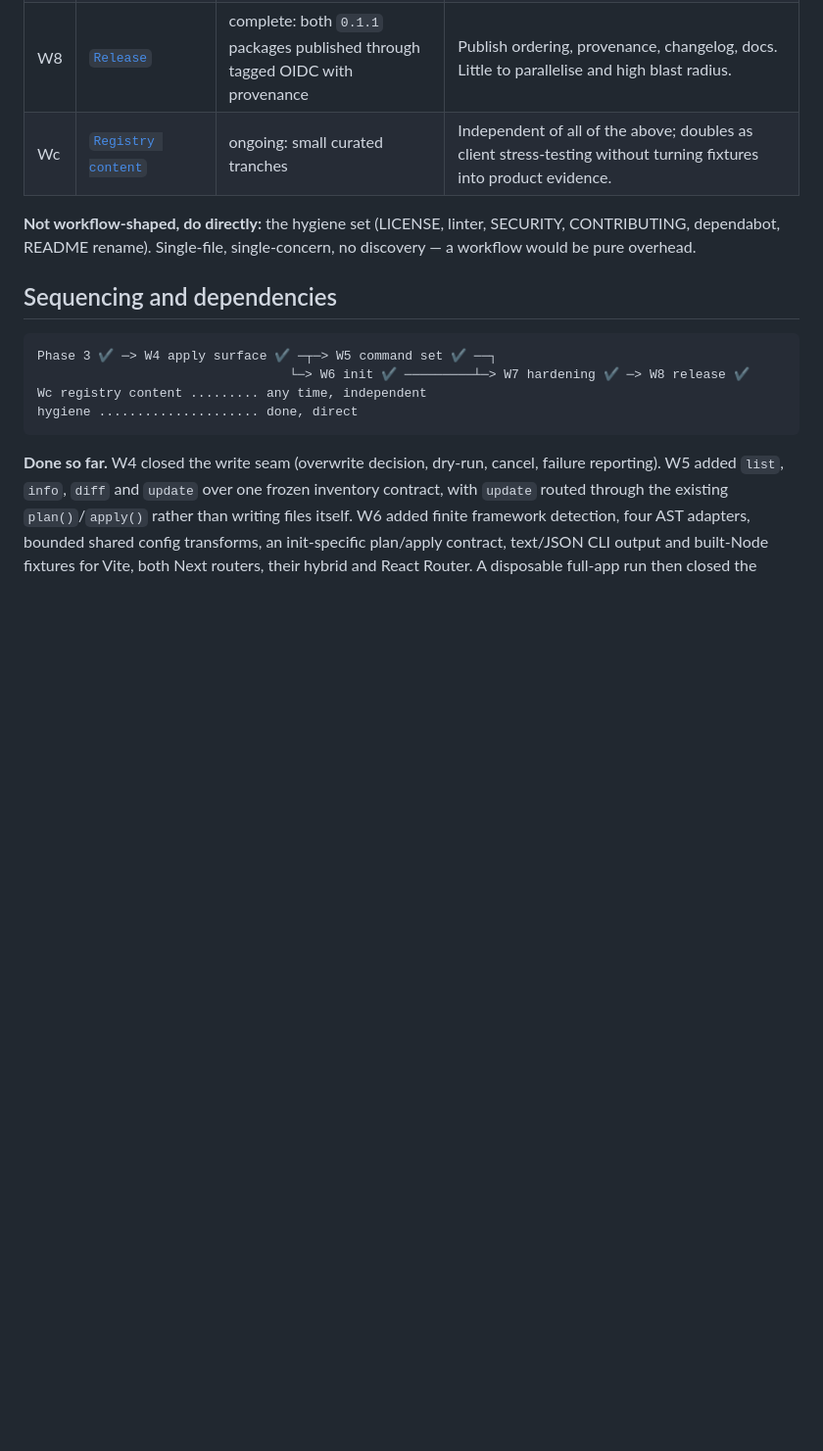
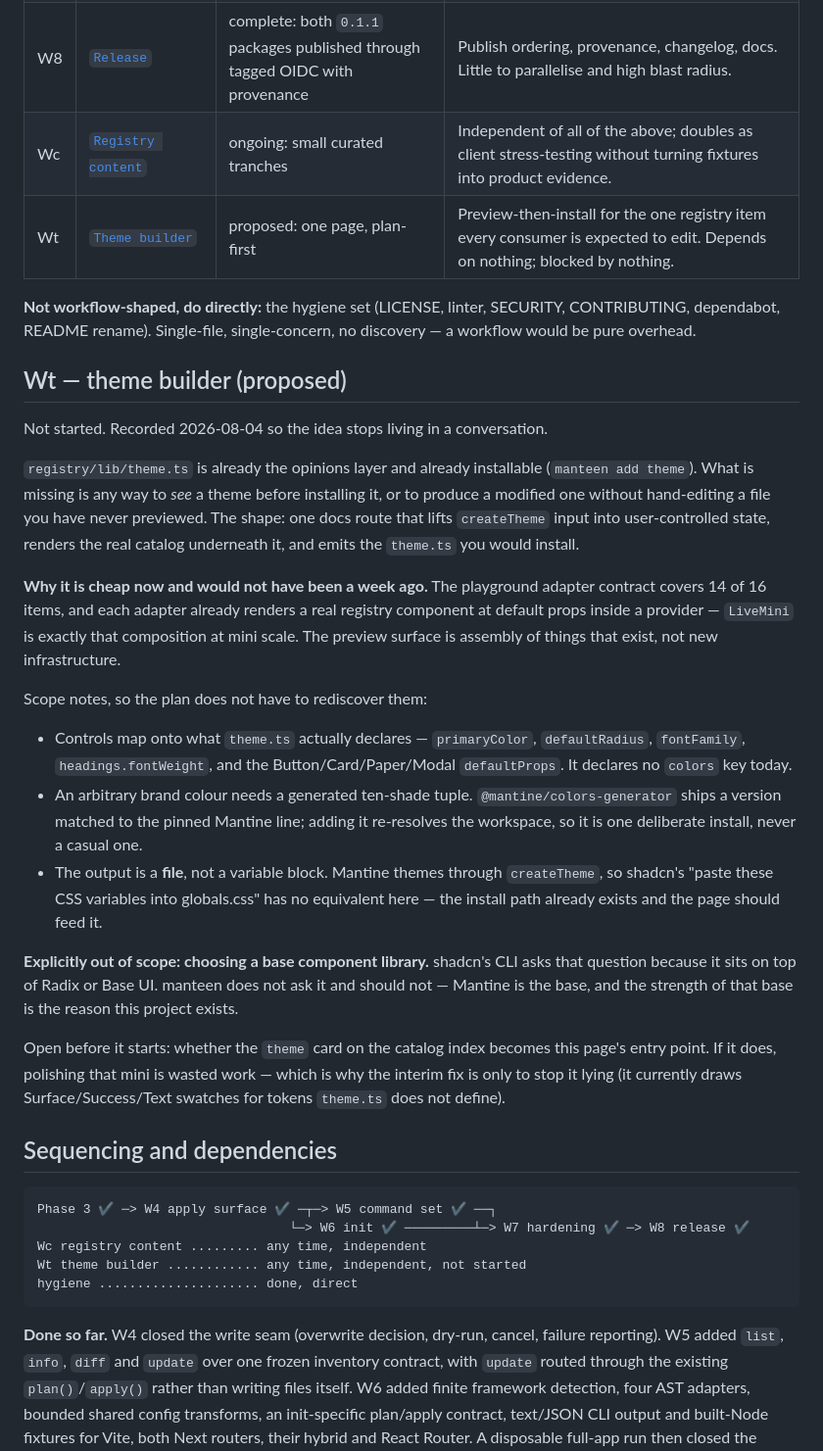
Before and after one commit to arimxyer/manteen, a Markdown page: docs/roadmap.md, the part around the change. Shown at 98% size. Drawn GitHub-style; blank space fills up the shorter version.

Commit message:
docs(roadmap): record Wt, the theme builder, as a proposed milestone
The idea came out of asking why the `theme` catalog card is hand-drawn: the
answer is that there is no component to render, which is also the reason a
theme deserves a surface of its own rather than a thumbnail.

Recorded now, unstarted, so it stops living in a conversation. The entry
carries the parts a future plan would otherwise have to rediscover — that the
controls are bounded by what `theme.ts` actually declares (no `colors` key
today), that an arbitrary brand colour needs a generated ten-shade tuple and
therefore one deliberate dependency, and that the output is a file rather than
a CSS variable block because Mantine themes through `createTheme`.

Two boundaries are stated because they are easy to get wrong later. Choosing a
base component library is explicitly out of scope: shadcn's CLI asks because it
sits on Radix or Base UI, and Mantine being the base is the premise here. And
the open question is whether the theme card becomes the page's entry point,
because if it does, polishing that mini is wasted — the interim fix is only to
stop it advertising tokens the file does not define.

Co-Authored-By: Claude Opus 5 (1M context) <noreply@anthropic.com>

````diff
--- a/docs/roadmap.md
+++ b/docs/roadmap.md
@@ -92,10 +92,47 @@ is a judgment call, which is exactly why they are separate runs.
 | W7 | [`Hardening`](w7-hardening-handoff.md) | complete: matrix-driven, findings-first, hosted retry | Real Windows and macOS CI exposed path and line-ending defects that local Linux could not. |
 | W8 | [`Release`](w8-release-handoff.md) | complete: both `0.1.1` packages published through tagged OIDC with provenance | Publish ordering, provenance, changelog, docs. Little to parallelise and high blast radius. |
 | Wc | [`Registry content`](wc-registry-content-handoff.md) | ongoing: small curated tranches | Independent of all of the above; doubles as client stress-testing without turning fixtures into product evidence. |
+| Wt | [`Theme builder`](#wt--theme-builder-proposed) | proposed: one page, plan-first | Preview-then-install for the one registry item every consumer is expected to edit. Depends on nothing; blocked by nothing. |
 
 **Not workflow-shaped, do directly:** the hygiene set (LICENSE, linter, SECURITY, CONTRIBUTING,
 dependabot, README rename). Single-file, single-concern, no discovery — a workflow would be
 pure overhead.
+
+## Wt — theme builder (proposed)
+
+Not started. Recorded 2026-08-04 so the idea stops living in a conversation.
+
+`registry/lib/theme.ts` is already the opinions layer and already installable (`manteen add
+theme`). What is missing is any way to *see* a theme before installing it, or to produce a
+modified one without hand-editing a file you have never previewed. The shape: one docs route
+that lifts `createTheme` input into user-controlled state, renders the real catalog underneath
+it, and emits the `theme.ts` you would install.
+
+**Why it is cheap now and would not have been a week ago.** The playground adapter contract
+covers 14 of 16 items, and each adapter already renders a real registry component at default
+props inside a provider — `LiveMini` is exactly that composition at mini scale. The preview
+surface is assembly of things that exist, not new infrastructure.
+
+Scope notes, so the plan does not have to rediscover them:
+
+- Controls map onto what `theme.ts` actually declares — `primaryColor`, `defaultRadius`,
+  `fontFamily`, `headings.fontWeight`, and the Button/Card/Paper/Modal `defaultProps`. It
+  declares no `colors` key today.
+- An arbitrary brand colour needs a generated ten-shade tuple. `@mantine/colors-generator`
+  ships a version matched to the pinned Mantine line; adding it re-resolves the workspace, so
+  it is one deliberate install, never a casual one.
+- The output is a **file**, not a variable block. Mantine themes through `createTheme`, so
+  shadcn's "paste these CSS variables into globals.css" has no equivalent here — the install
+  path already exists and the page should feed it.
+
+**Explicitly out of scope: choosing a base component library.** shadcn's CLI asks that question
+because it sits on top of Radix or Base UI. manteen does not ask it and should not — Mantine is
+the base, and the strength of that base is the reason this project exists.
+
+Open before it starts: whether the `theme` card on the catalog index becomes this page's entry
+point. If it does, polishing that mini is wasted work — which is why the interim fix is only to
+stop it lying (it currently draws Surface/Success/Text swatches for tokens `theme.ts` does not
+define).
 
 ## Sequencing and dependencies
 
@@ -103,6 +140,7 @@ pure overhead.
 Phase 3 ✔ ─> W4 apply surface ✔ ─┬─> W5 command set ✔ ──┐
                                  └─> W6 init ✔ ─────────┴─> W7 hardening ✔ ─> W8 release ✔
 Wc registry content ......... any time, independent
+Wt theme builder ............ any time, independent, not started
 hygiene ..................... done, direct
 ```
 
````
